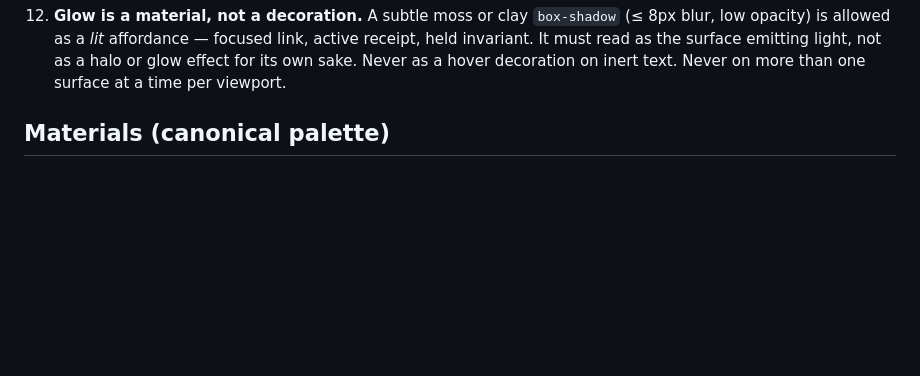
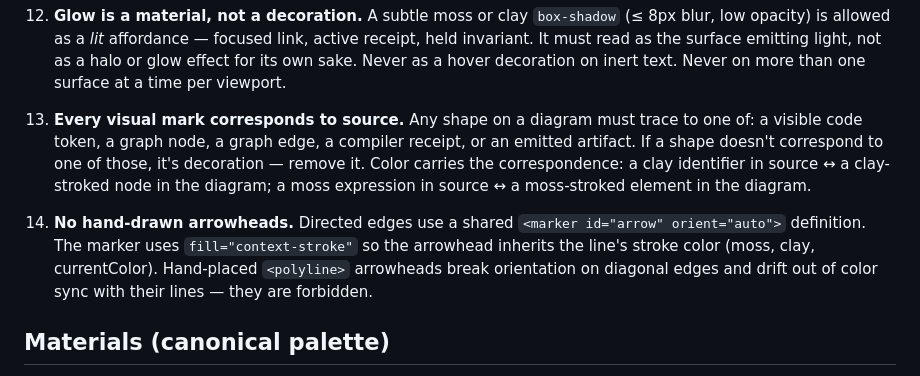
Before and after one commit to gunb-ai/frontend, a Markdown page: DESIGN.md, the part around the change. Rendered like a GitHub page; blank space fills up the shorter version.

Commit message:
design: rules 13 (visual ↔ source) and 14 (no hand-drawn arrowheads)
Rule 13 — Every visual mark corresponds to source. Any shape on a
diagram must trace to one of: a visible code token, a graph node, a
graph edge, a compiler receipt, or an emitted artifact. If a shape
doesn't correspond to one of those, it's decoration — remove it.
Color carries the correspondence: a clay identifier in source ↔ a
clay-stroked node in the diagram; a moss expression in source ↔ a
moss-stroked element in the diagram.

Rule 14 — No hand-drawn arrowheads. Directed edges use a shared
<marker id="arrow" orient="auto"> definition. The marker uses
fill="context-stroke" so the arrowhead inherits the line's stroke
color (moss, clay, currentColor). Hand-placed <polyline> arrowheads
break orientation on diagonal edges and drift out of color sync with
their lines — they are forbidden.

Originating notes:
  Rule 13 emerged from the workpad story-deck iteration: a lens shape
  in the Complexity card had no anchor in the .dag source, so it read
  as floating decoration. Fixed by adding a lens(complexity) over
  <scope> directive and matching the visual scope to the source token.
  Rule 14 emerged from the Lesson 02 Edge bug: hand-placed polyline
  arrowheads pointing perpendicular to their lines on diagonal edges.

Co-Authored-By: Claude Opus 4.7 (1M context) <noreply@anthropic.com>

```diff
--- a/DESIGN.md
+++ b/DESIGN.md
@@ -46,6 +46,10 @@ receipt   → output, compile result, witness, install command, proof line
 11. **No visible gradients.** Surfaces are flat material. Depth comes from inset joints (top highlight + bottom shadow), not from a smooth color transition. Two narrow exceptions: (a) tightly-stopped `linear-gradient` used as a *pattern* (e.g. masonry-course seam lines) where the result reads as solid lines, not a gradient; (b) the mark itself, where two solid fills sit adjacent (body + features) with no transition between them.
 
 12. **Glow is a material, not a decoration.** A subtle moss or clay `box-shadow` (≤ 8px blur, low opacity) is allowed as a *lit* affordance — focused link, active receipt, held invariant. It must read as the surface emitting light, not as a halo or glow effect for its own sake. Never as a hover decoration on inert text. Never on more than one surface at a time per viewport.
+
+13. **Every visual mark corresponds to source.** Any shape on a diagram must trace to one of: a visible code token, a graph node, a graph edge, a compiler receipt, or an emitted artifact. If a shape doesn't correspond to one of those, it's decoration — remove it. Color carries the correspondence: a clay identifier in source ↔ a clay-stroked node in the diagram; a moss expression in source ↔ a moss-stroked element in the diagram.
+
+14. **No hand-drawn arrowheads.** Directed edges use a shared `<marker id="arrow" orient="auto">` definition. The marker uses `fill="context-stroke"` so the arrowhead inherits the line's stroke color (moss, clay, currentColor). Hand-placed `<polyline>` arrowheads break orientation on diagonal edges and drift out of color sync with their lines — they are forbidden.
 
 ## Materials (canonical palette)
 
```
